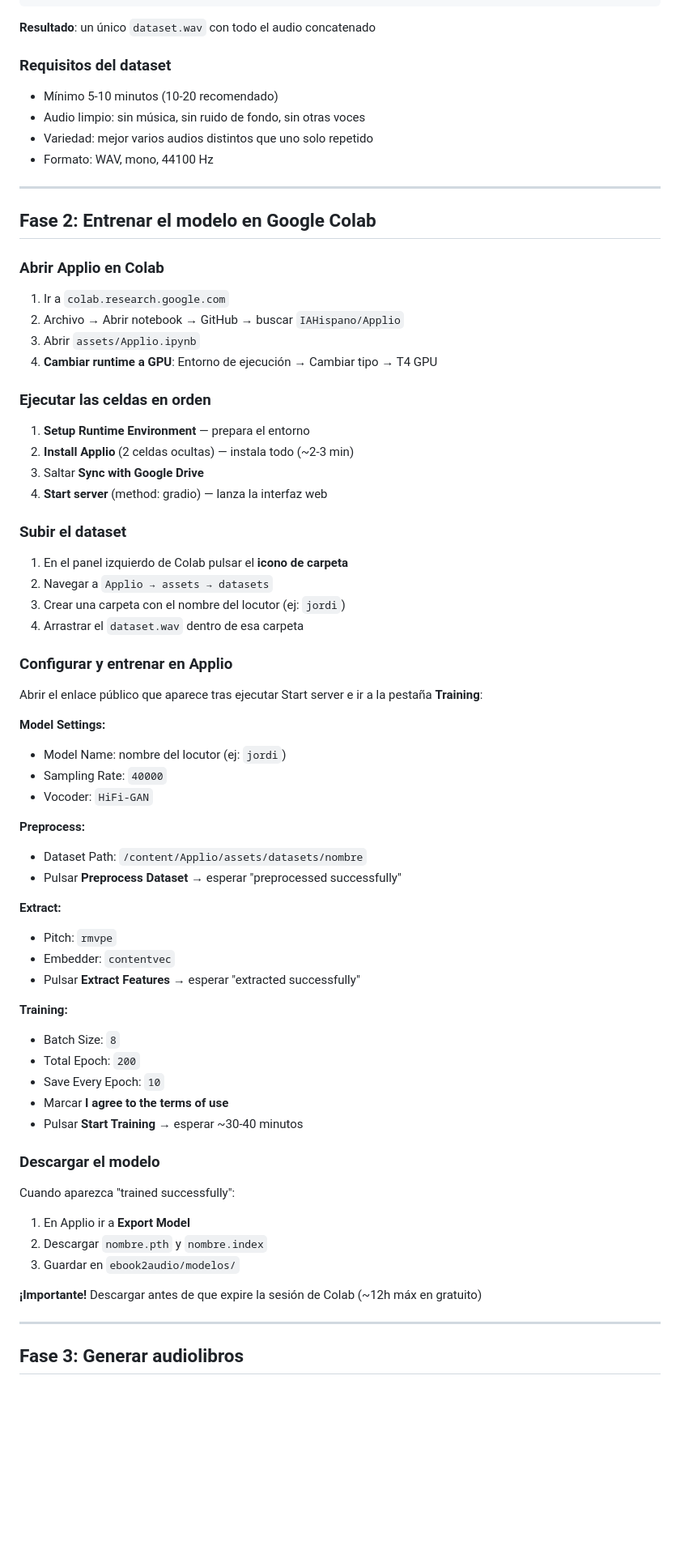
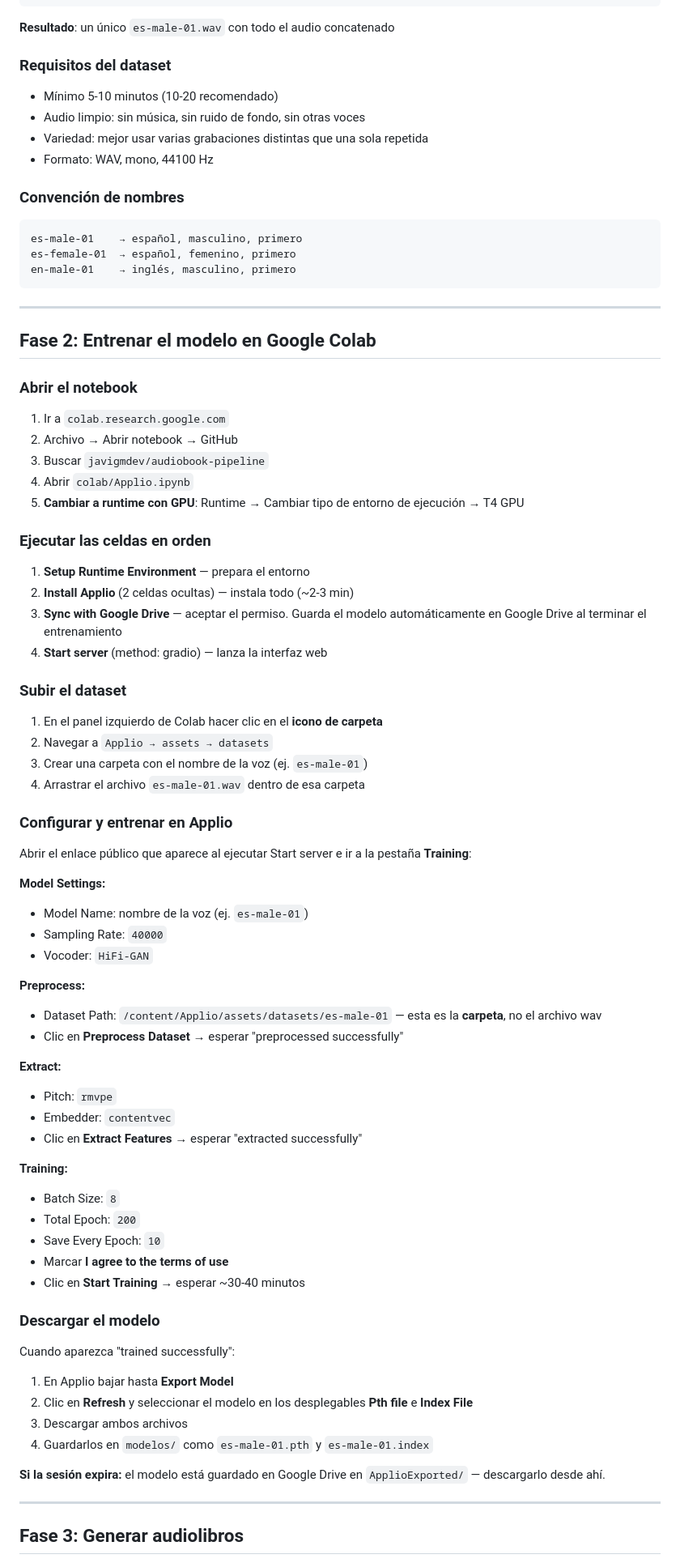
Before and after one commit to javigmdev/audiobook-pipeline, a Markdown page: README.md, the part around one of its changes. Shown at 81% size. GitHub-like rendering; blank space fills up the shorter version.

````diff
--- a/README.md
+++ b/README.md
@@ -74,67 +75,76 @@ ffmpeg -y -f concat -safe 0 -i concat.txt -c copy ../dataset.wav
 rm concat.txt
 ```
 
-**Resultado**: un único `dataset.wav` con todo el audio concatenado
+**Resultado**: un único `es-male-01.wav` con todo el audio concatenado
 
 ### Requisitos del dataset
 - Mínimo 5-10 minutos (10-20 recomendado)
 - Audio limpio: sin música, sin ruido de fondo, sin otras voces
-- Variedad: mejor varios audios distintos que uno solo repetido
+- Variedad: mejor usar varias grabaciones distintas que una sola repetida
 - Formato: WAV, mono, 44100 Hz
+
+### Convención de nombres
+```
+es-male-01    → español, masculino, primero
+es-female-01  → español, femenino, primero
+en-male-01    → inglés, masculino, primero
+```
 
 ---
 
 ## Fase 2: Entrenar el modelo en Google Colab
 
-### Abrir Applio en Colab
+### Abrir el notebook
 1. Ir a `colab.research.google.com`
-2. Archivo → Abrir notebook → GitHub → buscar `IAHispano/Applio`
-3. Abrir `assets/Applio.ipynb`
-4. **Cambiar runtime a GPU**: Entorno de ejecución → Cambiar tipo → T4 GPU
+2. Archivo → Abrir notebook → GitHub
+3. Buscar `javigmdev/audiobook-pipeline`
+4. Abrir `colab/Applio.ipynb`
+5. **Cambiar a runtime con GPU**: Runtime → Cambiar tipo de entorno de ejecución → T4 GPU
 
 ### Ejecutar las celdas en orden
 1. **Setup Runtime Environment** — prepara el entorno
 2. **Install Applio** (2 celdas ocultas) — instala todo (~2-3 min)
-3. Saltar **Sync with Google Drive**
+3. **Sync with Google Drive** — aceptar el permiso. Guarda el modelo automáticamente en Google Drive al terminar el entrenamiento
 4. **Start server** (method: gradio) — lanza la interfaz web
 
 ### Subir el dataset
-1. En el panel izquierdo de Colab pulsar el **icono de carpeta**
+1. En el panel izquierdo de Colab hacer clic en el **icono de carpeta**
 2. Navegar a `Applio → assets → datasets`
-3. Crear una carpeta con el nombre del locutor (ej: `jordi`)
-4. Arrastrar el `dataset.wav` dentro de esa carpeta
+3. Crear una carpeta con el nombre de la voz (ej. `es-male-01`)
+4. Arrastrar el archivo `es-male-01.wav` dentro de esa carpeta
 
 ### Configurar y entrenar en Applio
-Abrir el enlace público que aparece tras ejecutar Start server e ir a la pestaña **Training**:
+Abrir el enlace público que aparece al ejecutar Start server e ir a la pestaña **Training**:
 
 **Model Settings:**
-- Model Name: nombre del locutor (ej: `jordi`)
+- Model Name: nombre de la voz (ej. `es-male-01`)
 - Sampling Rate: `40000`
 - Vocoder: `HiFi-GAN`
 
 **Preprocess:**
-- Dataset Path: `/content/Applio/assets/datasets/nombre`
-- Pulsar **Preprocess Dataset** → esperar "preprocessed successfully"
+- Dataset Path: `/content/Applio/assets/datasets/es-male-01` — esta es la **carpeta**, no el archivo wav
+- Clic en **Preprocess Dataset** → esperar "preprocessed successfully"
 
 **Extract:**
 - Pitch: `rmvpe`
 - Embedder: `contentvec`
-- Pulsar **Extract Features** → esperar "extracted successfully"
+- Clic en **Extract Features** → esperar "extracted successfully"
 
 **Training:**
 - Batch Size: `8`
 - Total Epoch: `200`
 - Save Every Epoch: `10`
 - Marcar **I agree to the terms of use**
-- Pulsar **Start Training** → esperar ~30-40 minutos
+- Clic en **Start Training** → esperar ~30-40 minutos
 
 ### Descargar el modelo
 Cuando aparezca "trained successfully":
-1. En Applio ir a **Export Model**
-2. Descargar `nombre.pth` y `nombre.index`
-3. Guardar en `ebook2audio/modelos/`
+1. En Applio bajar hasta **Export Model**
+2. Clic en **Refresh** y seleccionar el modelo en los desplegables **Pth file** e **Index File**
+3. Descargar ambos archivos
+4. Guardarlos en `modelos/` como `es-male-01.pth` y `es-male-01.index`
 
-**¡Importante!** Descargar antes de que expire la sesión de Colab (~12h máx en gratuito)
+**Si la sesión expira:** el modelo está guardado en Google Drive en `ApplioExported/` — descargarlo desde ahí.
 
 ---
 
````
Also changed, not shown: other parts of README.md (+65 -52 lines).
